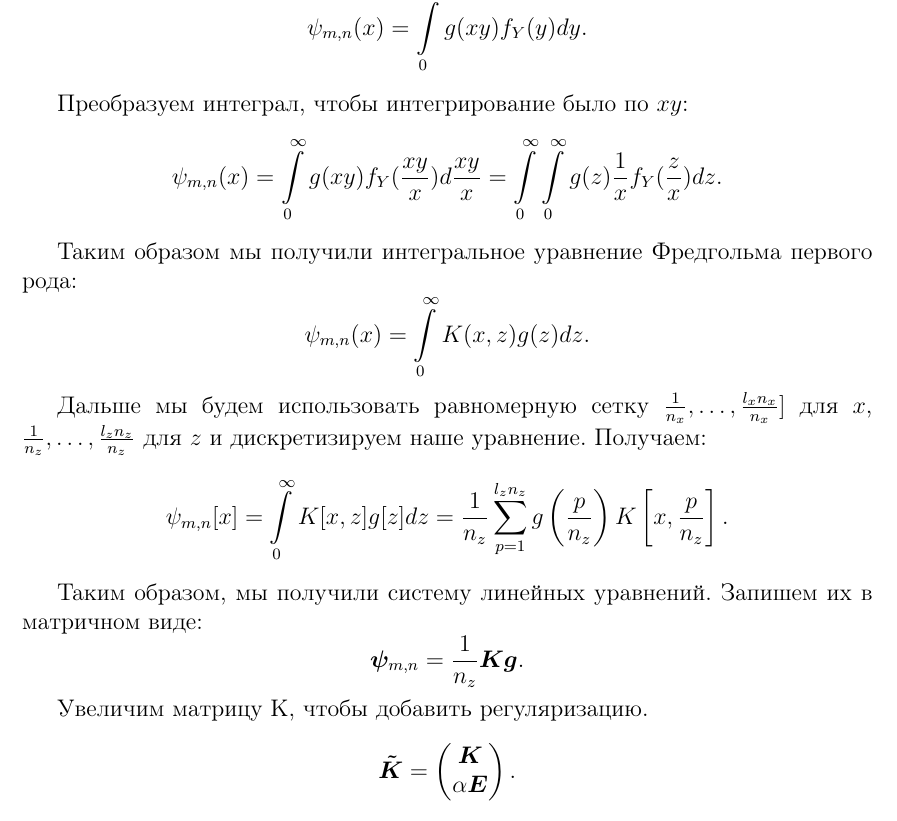
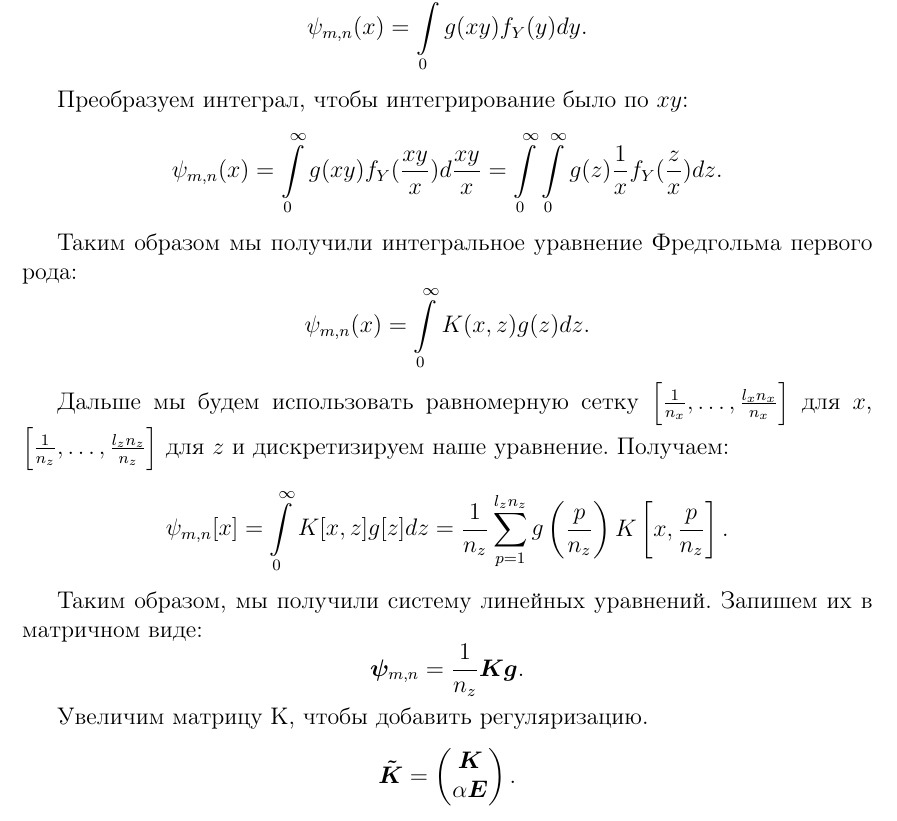
Before and after one commit to rublag/math, a LaTeX document (paper/paper.tex): part of page 13 of 24, cut so that both start at the same text. Compiled offline with pdfLaTeX.

Commit message:
Fix typo

```diff
--- a/paper/paper.tex
+++ b/paper/paper.tex
@@ -489,7 +489,7 @@ $Z_1, \dots, Z_n = X_1 Y_1, \dots, X_n Y_n$ --- наблюдаемые случ
     \psi_{m,n}(x) = \int_{0}^{\infty} K(x, z) g(z) dz
 .\]
 
-Дальше мы будем использовать равномерную сетку $\frac{1}{n_x}, \dots, \frac{l_x n_x}{n_x}]$ для $x$, $\frac{1}{n_z}, \dots, \frac{l_z n_z}{n_z}$ для $z$
+Дальше мы будем использовать равномерную сетку $\left[\frac{1}{n_x}, \dots, \frac{l_x n_x}{n_x}\right]$ для $x$, $\left[\frac{1}{n_z}, \dots, \frac{l_z n_z}{n_z}\right]$ для $z$
 и дискретизируем наше уравнение. Получаем:
 \[
     \psi_{m,n}[x] = \int_{0}^{\infty} K[x,z] g[z] dz = \frac{1}{n_z} \sum_{p=1}^{l_z n_z} g\left(\frac{p}{n_z}\right) K\left[x, \frac{p}{n_z}\right]
```
Also changed, not shown: paper.pdf.
